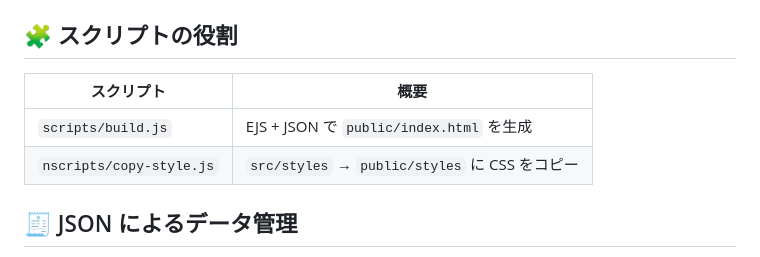
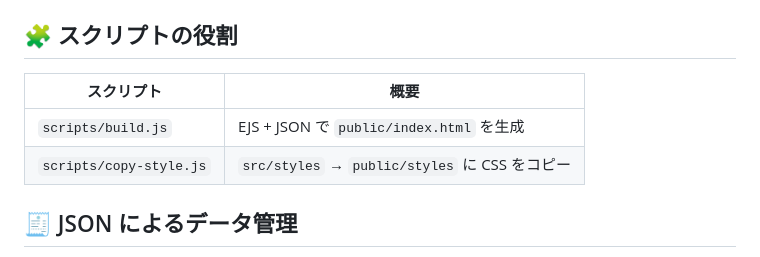
Before and after one commit to Canale0107/portfolio-site, a Markdown page: README.md, the part around the change. Drawn GitHub-style.

```diff
--- a/README.md
+++ b/README.md
@@ -32,10 +32,10 @@
 
 ## 🧩 スクリプトの役割
 
-| スクリプト               | 概要                                           |
-| ------------------------ | ---------------------------------------------- |
-| `scripts/build.js`       | EJS + JSON で `public/index.html` を生成       |
-| `nscripts/copy-style.js` | `src/styles` → `public/styles` に CSS をコピー |
+| スクリプト              | 概要                                           |
+| ----------------------- | ---------------------------------------------- |
+| `scripts/build.js`      | EJS + JSON で `public/index.html` を生成       |
+| `scripts/copy-style.js` | `src/styles` → `public/styles` に CSS をコピー |
 
 ## 🧾 JSON によるデータ管理
 
```
